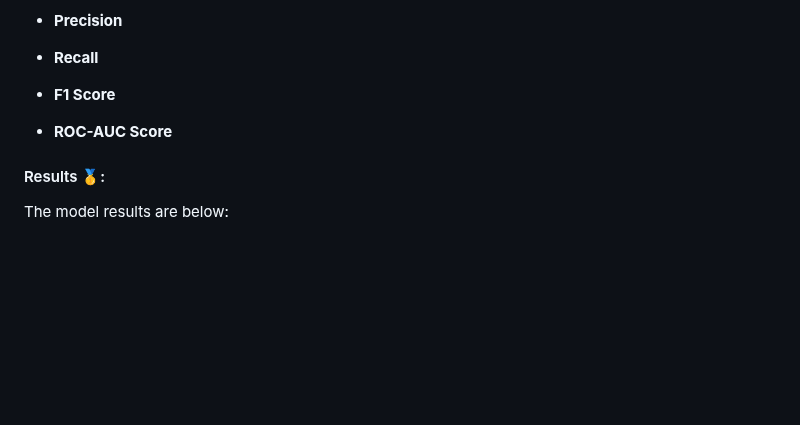
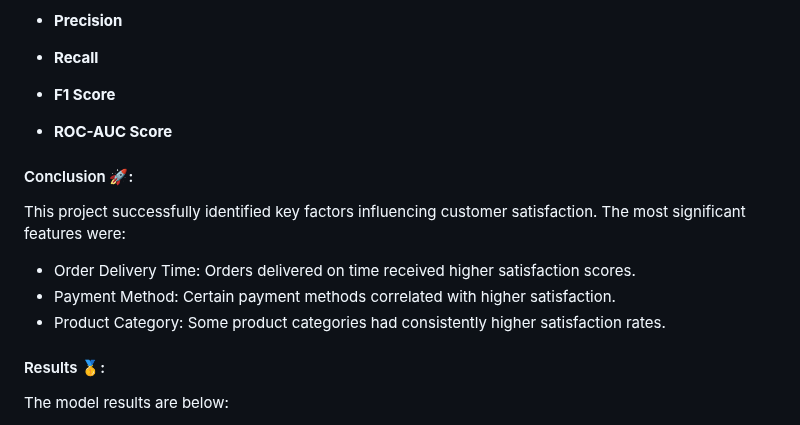
Before and after one commit to VeriBilimiProje/Target_Corp_Analytics, a Markdown page: README.md, the part around the change. GitHub-like rendering; blank space fills up the shorter version.

```diff
--- a/README.md
+++ b/README.md
@@ -86,6 +86,16 @@ Models Used
 
 - **ROC-AUC Score**
 
+#### Conclusion 🚀:
+
+This project successfully identified key factors influencing customer satisfaction. The most significant features were:
+
+
+   - Order Delivery Time: Orders delivered on time received higher satisfaction scores.
+   - Payment Method: Certain payment methods correlated with higher satisfaction.
+   - Product Category: Some product categories had consistently higher satisfaction rates.
+
+
 #### Results 🥇:
 
 The model results are below:
```
